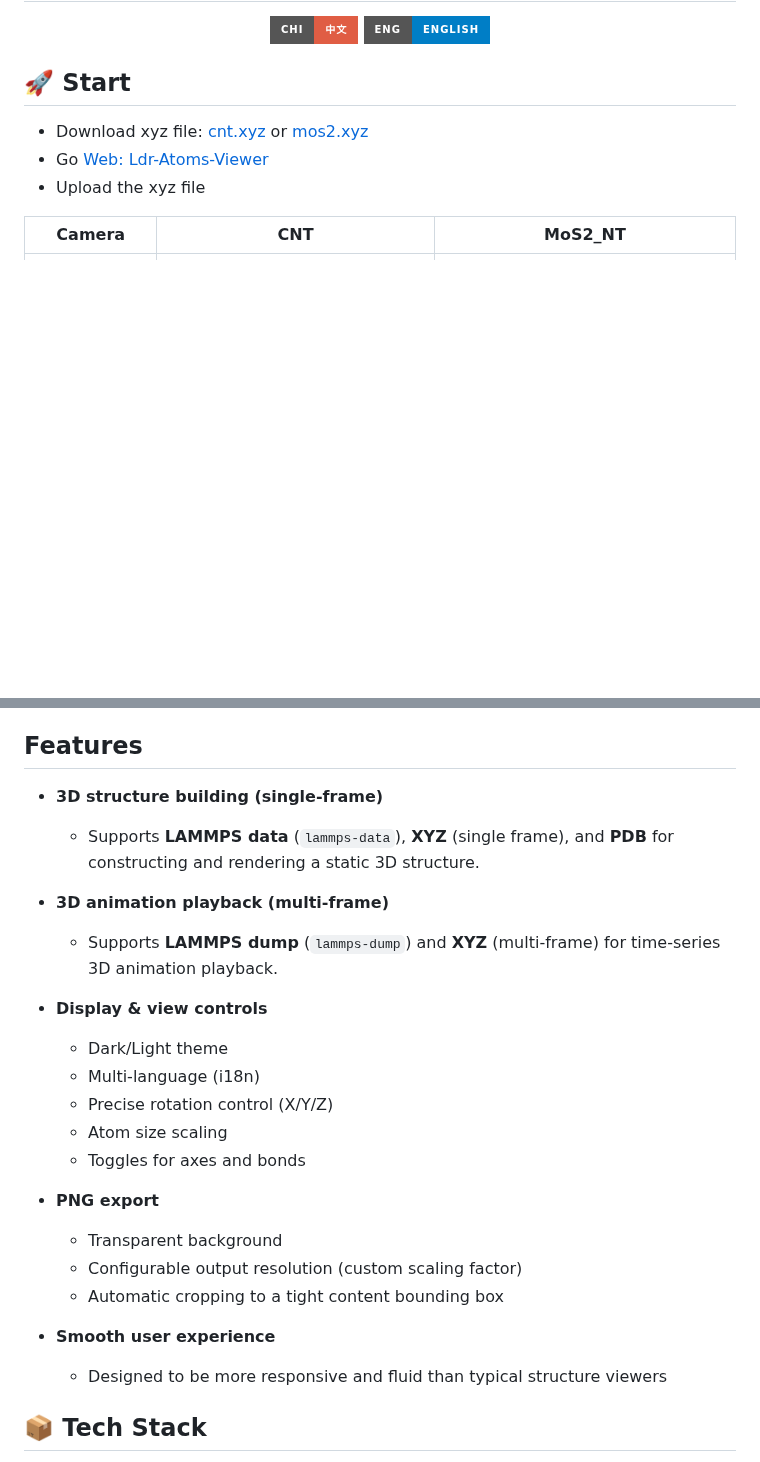
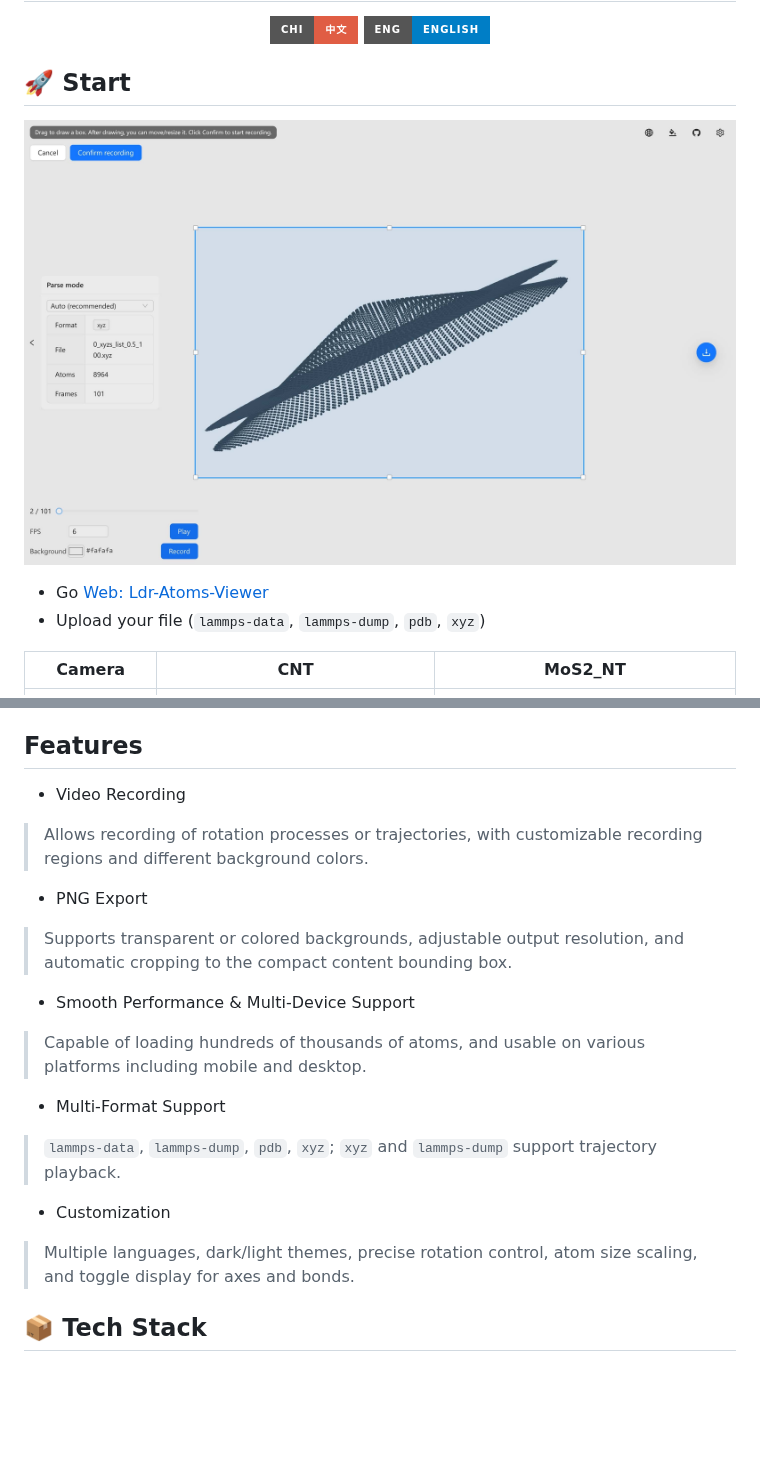
Before and after one commit to ldrfy/atoms_viewer, a Markdown page: README.md, 2 parts joined by grey strips. Drawn GitHub-style; pictures changed too: readme/images/start.jpg (added); badges without logos; blank space fills up the shorter version.

```diff
--- a/README.md
+++ b/README.md
@@ -8,9 +8,10 @@
 
 ## 🚀 Start
 
-- Download xyz file: [cnt.xyz](readme/samples/cnt.xyz) or [mos2.xyz](readme/samples/mos2.xyz)
+![start](readme/images/start.jpg)
+
 - Go [Web: Ldr-Atoms-Viewer](https://ldrfy.github.io/atoms_viewer/)
-- Upload the xyz file
+- Upload your file (`lammps-data`, `lammps-dump`, `pdb`, `xyz`)
 
 | Camera       | CNT                               | MoS2_NT                             |
 | ------------ | --------------------------------- | ----------------------------------- |
@@ -26,32 +27,25 @@ The implementation prioritizes performance and responsiveness, leveraging a cont
 
 ## Features
 
-- **3D structure building (single-frame)**
+- Video Recording
 
-  - Supports **LAMMPS data** (`lammps-data`), **XYZ** (single frame), and **PDB** for constructing and rendering a static 3D structure.
+> Allows recording of rotation processes or trajectories, with customizable recording regions and different background colors.
 
-- **3D animation playback (multi-frame)**
+- PNG Export
 
-  * Supports **LAMMPS dump** (`lammps-dump`) and **XYZ** (multi-frame) for time-series 3D animation playback.
+> Supports transparent or colored backgrounds, adjustable output resolution, and automatic cropping to the compact content bounding box.
 
-- **Display & view controls**
+- Smooth Performance & Multi-Device Support
 
-  * Dark/Light theme
-  * Multi-language (i18n)
-  * Precise rotation control (X/Y/Z)
-  * Atom size scaling
-  * Toggles for axes and bonds
+> Capable of loading hundreds of thousands of atoms, and usable on various platforms including mobile and desktop.
 
-- **PNG export**
+- Multi-Format Support
 
-  * Transparent background
-  * Configurable output resolution (custom scaling factor)
-  * Automatic cropping to a tight content bounding box
+> `lammps-data`, `lammps-dump`, `pdb`, `xyz`; `xyz` and `lammps-dump` support trajectory playback.
 
-- **Smooth user experience**
+- Customization
 
-  * Designed to be more responsive and fluid than typical structure viewers
-
+> Multiple languages, dark/light themes, precise rotation control, atom size scaling, and toggle display for axes and bonds.
 
 ## 📦 Tech Stack
 
```
Also changed, not shown: readme/README_ZH.md (+14 -19 lines), readme/images/start_zh.jpg (added).
